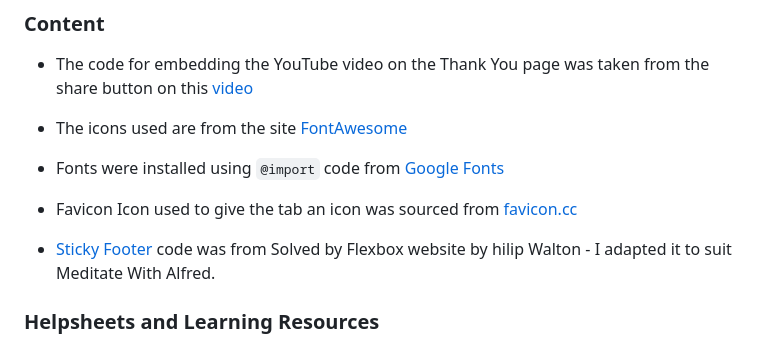
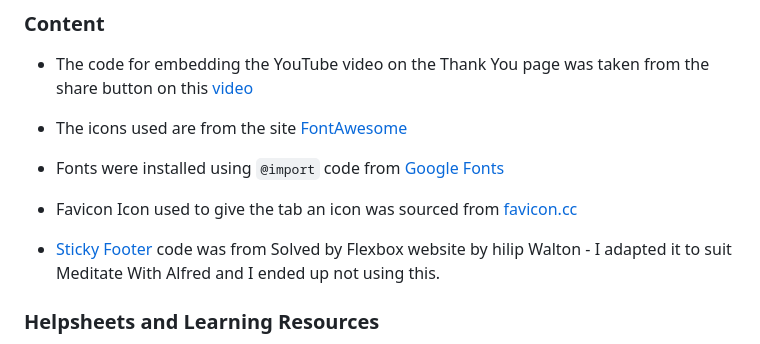
Before and after one commit to AlfredA93/meditate-with-alfred, a Markdown page: README.md, the part around the change. GitHub-like rendering.

Commit message:
Edit README Credit notes

```diff
--- a/README.md
+++ b/README.md
@@ -178,7 +178,7 @@ Meditate with Alfred was deployed onto GitHub Pages. Here are the steps to deplo
 
 - Favicon Icon used to give the tab an icon was sourced from [favicon.cc](https://www.favicon.cc/?action=icon&file_id=941316)
 
-- [Sticky Footer](https://philipwalton.github.io/solved-by-flexbox/demos/sticky-footer/) code was from Solved by Flexbox website by hilip Walton - I adapted it to suit Meditate With Alfred.
+- [Sticky Footer](https://philipwalton.github.io/solved-by-flexbox/demos/sticky-footer/) code was from Solved by Flexbox website by hilip Walton - I adapted it to suit Meditate With Alfred and I ended up not using this.
 
 ### **Helpsheets and Learning Resources**
 
```
